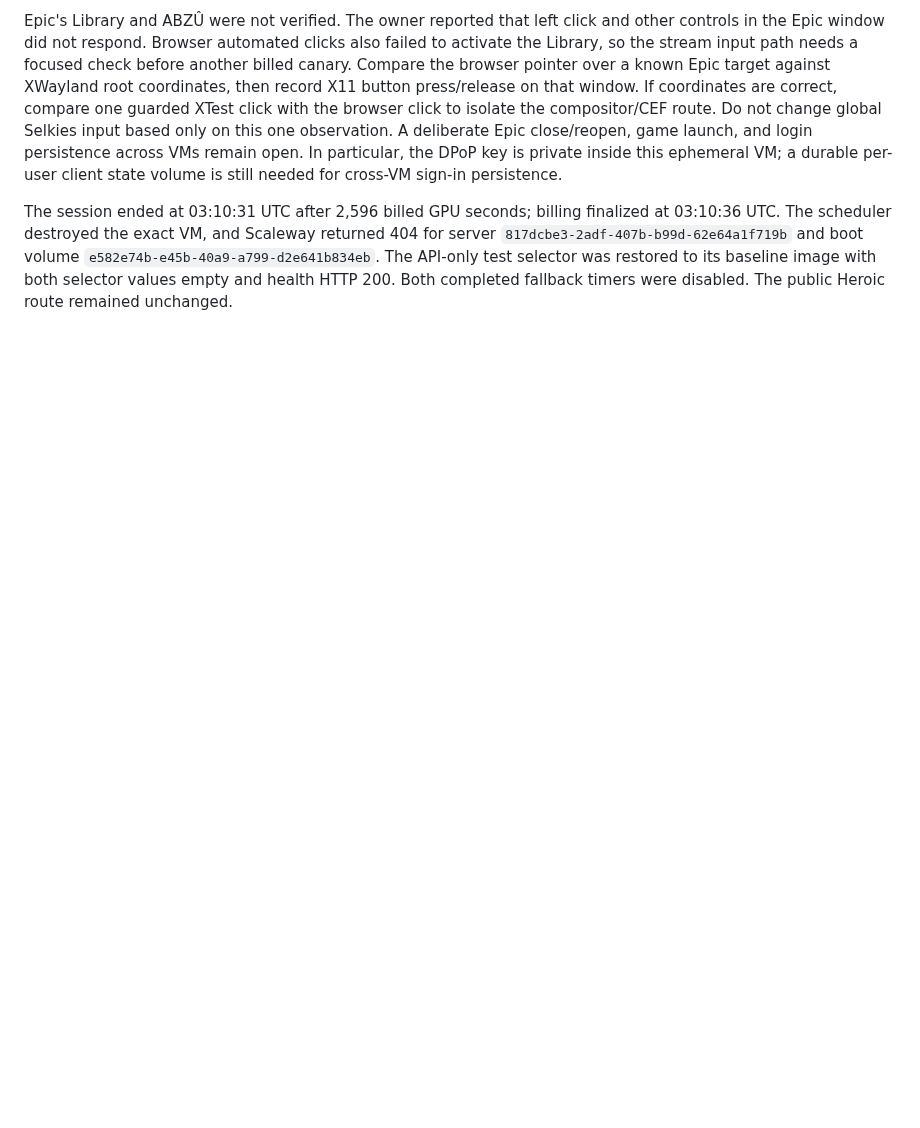
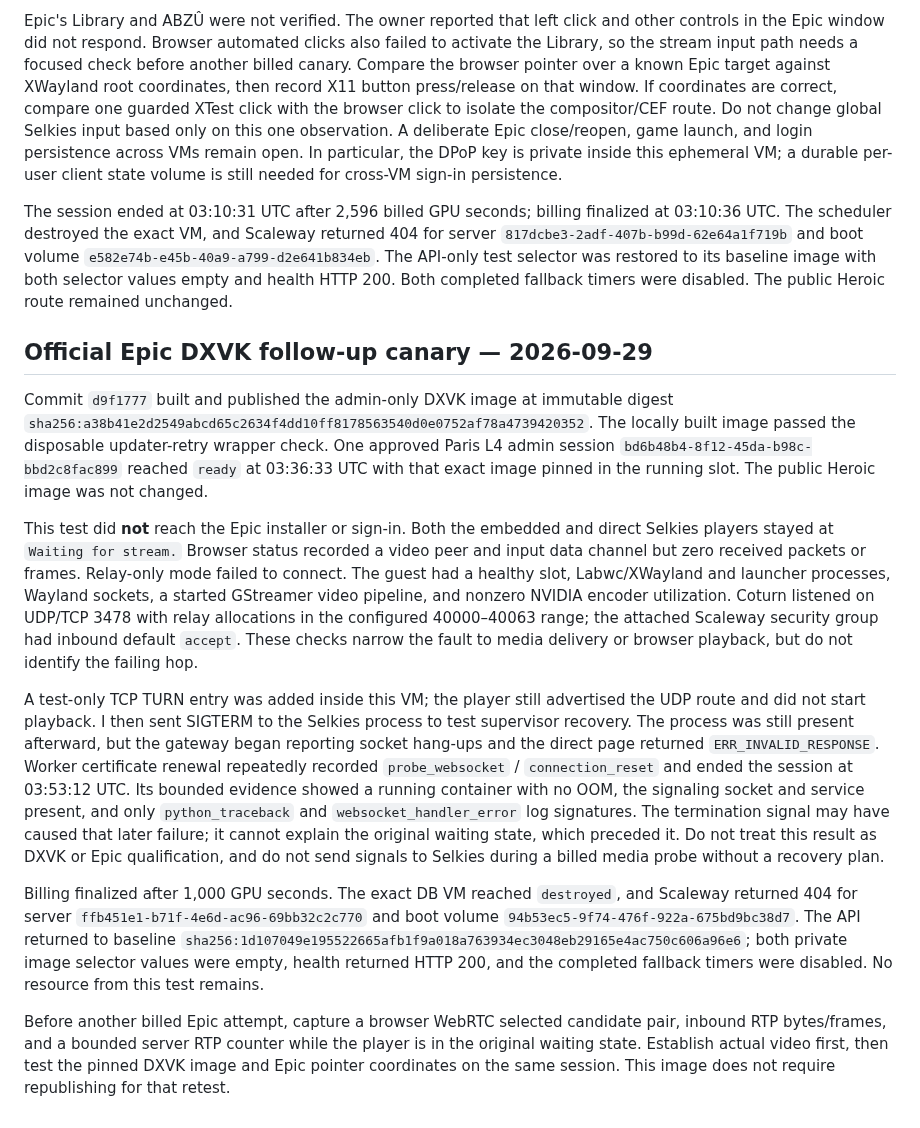
Before and after one commit to ForcesPT/container-gaming, a Markdown page: docs/FAUGUS-CANDIDATE.md, the part around the change. Drawn GitHub-style; blank space fills up the shorter version.

Commit message:
Document DXVK canary stream blocker and teardown

```diff
--- a/docs/FAUGUS-CANDIDATE.md
+++ b/docs/FAUGUS-CANDIDATE.md
@@ -831,3 +831,51 @@ volume `e582e74b-e45b-40a9-a799-d2e641b834eb`. The API-only test selector
 was restored to its baseline image with both selector values empty and health
 HTTP 200. Both completed fallback timers were disabled. The public Heroic
 route remained unchanged.
+
+## Official Epic DXVK follow-up canary — 2026-09-29
+
+Commit `d9f1777` built and published the admin-only DXVK image at immutable
+digest `sha256:a38b41e2d2549abcd65c2634f4dd10ff8178563540d0e0752af78a4739420352`.
+The locally built image passed the disposable updater-retry wrapper check. One
+approved Paris L4 admin session `bd6b48b4-8f12-45da-b98c-bbd2c8fac899`
+reached `ready` at 03:36:33 UTC with that exact image pinned in the running
+slot. The public Heroic image was not changed.
+
+This test did **not** reach the Epic installer or sign-in. Both the embedded
+and direct Selkies players stayed at `Waiting for stream.` Browser status
+recorded a video peer and input data channel but zero received packets or
+frames. Relay-only mode failed to connect. The guest had a healthy slot,
+Labwc/XWayland and launcher processes, Wayland sockets, a started GStreamer
+video pipeline, and nonzero NVIDIA encoder utilization. Coturn listened on
+UDP/TCP 3478 with relay allocations in the configured 40000–40063 range;
+the attached Scaleway security group had inbound default `accept`. These
+checks narrow the fault to media delivery or browser playback, but do not
+identify the failing hop.
+
+A test-only TCP TURN entry was added inside this VM; the player still advertised
+the UDP route and did not start playback. I then sent SIGTERM to the Selkies
+process to test supervisor recovery. The process was still present afterward,
+but the gateway began reporting socket hang-ups and the direct page returned
+`ERR_INVALID_RESPONSE`. Worker certificate renewal repeatedly recorded
+`probe_websocket` / `connection_reset` and ended the session at 03:53:12 UTC.
+Its bounded evidence showed a running container with no OOM, the signaling
+socket and service present, and only `python_traceback` and
+`websocket_handler_error` log signatures. The termination signal may have
+caused that later failure; it cannot explain the original waiting state,
+which preceded it. Do not treat this result as DXVK or Epic qualification,
+and do not send signals to Selkies during a billed media probe without a
+recovery plan.
+
+Billing finalized after 1,000 GPU seconds. The exact DB VM reached
+`destroyed`, and Scaleway returned 404 for server
+`ffb451e1-b71f-4e6d-ac96-69bb32c2c770` and boot volume
+`94b53ec5-9f74-476f-922a-675bd9bc38d7`. The API returned to baseline
+`sha256:1d107049e195522665afb1f9a018a763934ec3048eb29165e4ac750c606a96e6`;
+both private image selector values were empty, health returned HTTP 200, and
+the completed fallback timers were disabled. No resource from this test remains.
+
+Before another billed Epic attempt, capture a browser WebRTC selected
+candidate pair, inbound RTP bytes/frames, and a bounded server RTP counter
+while the player is in the original waiting state. Establish actual video
+first, then test the pinned DXVK image and Epic pointer coordinates on the
+same session. This image does not require republishing for that retest.
```
